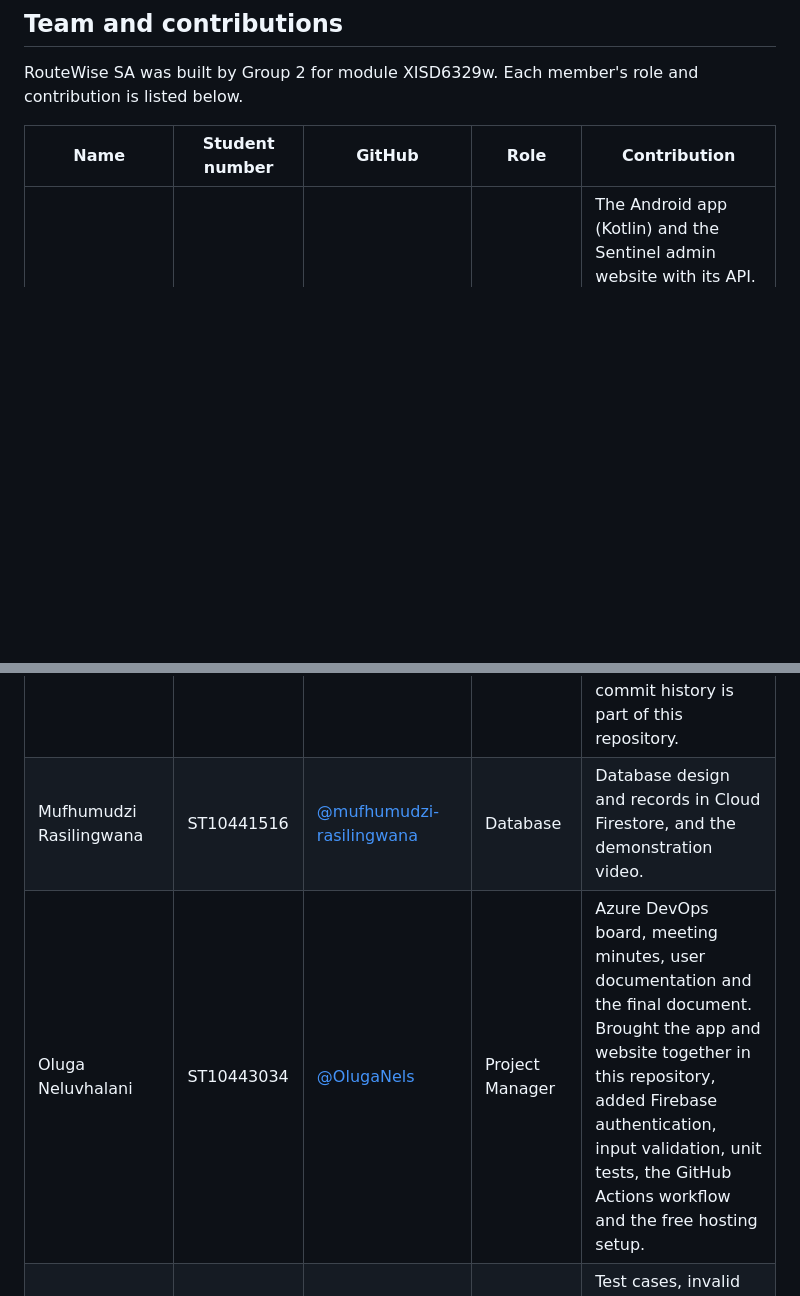
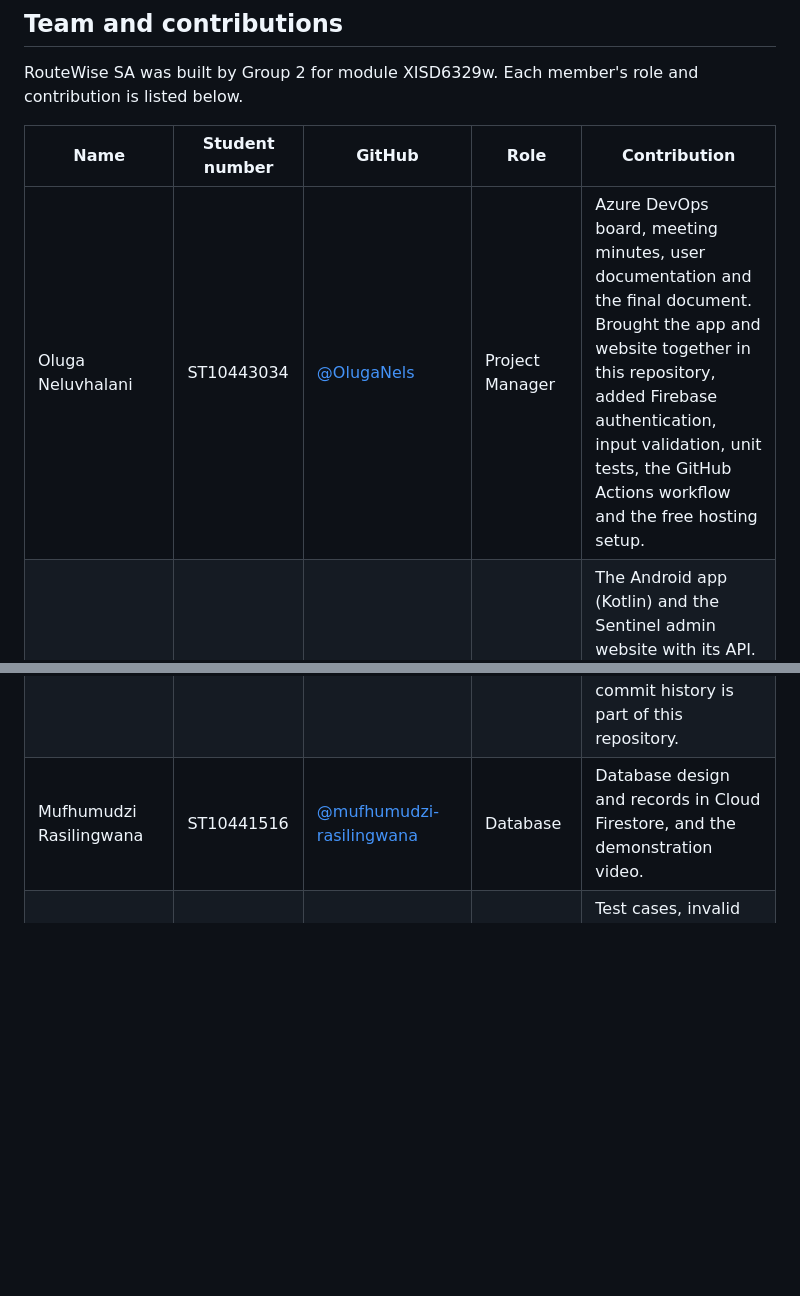
Before and after one commit to OlugaNels/routewise-sa, a Markdown page: README.md, 2 parts joined by grey strips. Rendered like a GitHub page; blank space fills up the shorter version.

Commit message:
README: list the Project Manager first in the team table

```diff
--- a/README.md
+++ b/README.md
@@ -10,9 +10,9 @@ RouteWise SA was built by Group 2 for module XISD6329w. Each member's role and c
 
 | Name | Student number | GitHub | Role | Contribution |
 |---|---|---|---|---|
+| Oluga Neluvhalani | ST10443034 | [@OlugaNels](https://github.com/OlugaNels) | Project Manager | Azure DevOps board, meeting minutes, user documentation and the final document. Brought the app and website together in this repository, added Firebase authentication, input validation, unit tests, the GitHub Actions workflow and the free hosting setup. |
 | Neo Madima | ST10444163 | [@neomadima](https://github.com/neomadima), [@neomadima47-a11y](https://github.com/neomadima47-a11y) | Lead Developer | The Android app (Kotlin) and the Sentinel admin website with its API. The website's original repository is [Sentinel-Command-Center](https://github.com/neomadima47-a11y/Sentinel-Command-Center), and its commit history is part of this repository. |
 | Mufhumudzi Rasilingwana | ST10441516 | [@mufhumudzi-rasilingwana](https://github.com/mufhumudzi-rasilingwana) | Database | Database design and records in Cloud Firestore, and the demonstration video. |
-| Oluga Neluvhalani | ST10443034 | [@OlugaNels](https://github.com/OlugaNels) | Project Manager | Azure DevOps board, meeting minutes, user documentation and the final document. Brought the app and website together in this repository, added Firebase authentication, input validation, unit tests, the GitHub Actions workflow and the free hosting setup. |
 | Phathutshedzo Kevin Makherana | ST10438610 | [@st10438610](https://github.com/st10438610) | UX / Tester | Test cases, invalid input testing, testing on a physical phone, app screenshots and the final quality check. |
 
 Neo Madima's original commits for the website are in this repository's history (see the commit "Merge the history of Neo Madima's Sentinel Command Center repository"). The commits on top of that were made while integrating and fixing the project.
```
